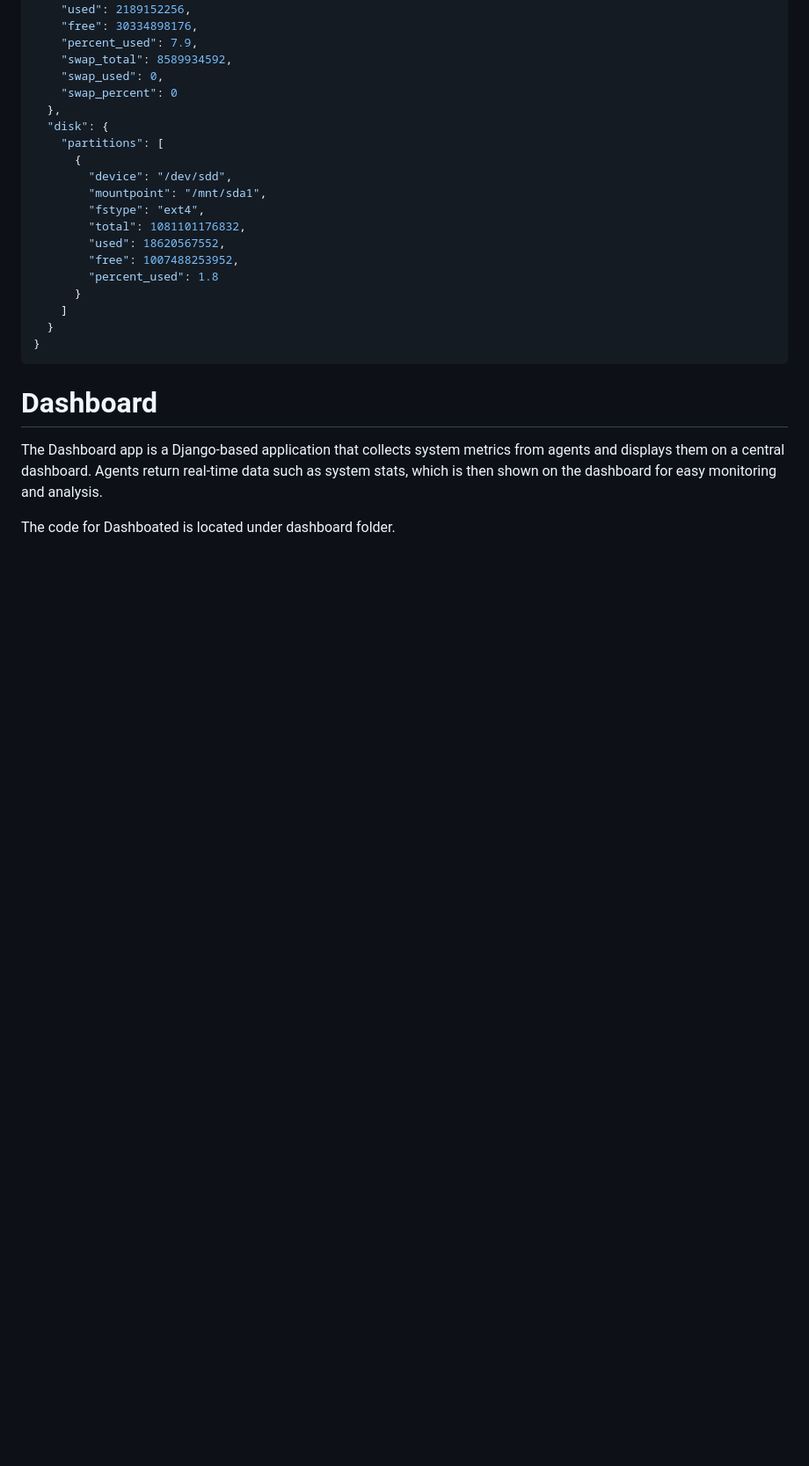
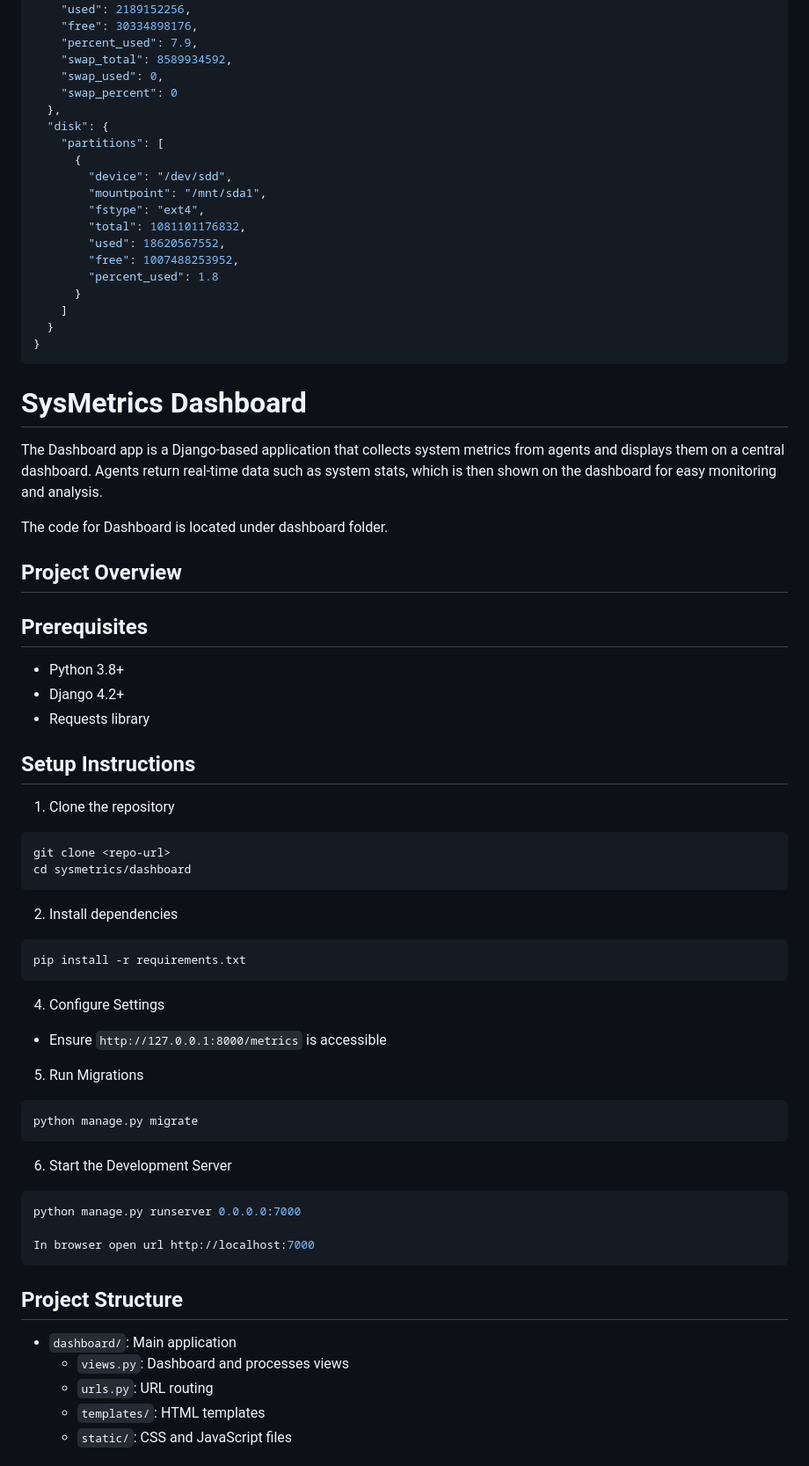
Before and after one commit to pavani0801/sysmetrics, a Markdown page: README.md, the part around the change printed below. Shown: that part at 88% size. GitHub-like rendering; blank space fills up the shorter version.

Commit message:
add dashboard app

````diff
--- a/README.md
+++ b/README.md
@@ -79,8 +79,55 @@ Sample Agent Response
 }
 ```
 
-# Dashboard
+# SysMetrics Dashboard
 
 The Dashboard app is a Django-based application that collects system metrics from agents and displays them on a central dashboard. Agents return real-time data such as system stats, which is then shown on the dashboard for easy monitoring and analysis.
 
-The code for Dashboated is located under dashboard folder.
+The code for Dashboard is located under dashboard folder.
+
+
+
+
+## Project Overview
+
+## Prerequisites
+- Python 3.8+
+- Django 4.2+
+- Requests library
+
+## Setup Instructions
+
+1. Clone the repository
+```bash
+git clone <repo-url>
+cd sysmetrics/dashboard
+```
+
+
+2. Install dependencies
+```bash
+pip install -r requirements.txt
+```
+
+4. Configure Settings
+- Ensure `http://127.0.0.1:8000/metrics` is accessible
+
+5. Run Migrations
+```bash
+python manage.py migrate
+```
+
+6. Start the Development Server
+```bash
+python manage.py runserver 0.0.0.0:7000
+
+In browser open url http://localhost:7000
+```
+
+## Project Structure
+- `dashboard/`: Main application
+  - `views.py`: Dashboard and processes views
+  - `urls.py`: URL routing
+  - `templates/`: HTML templates
+  - `static/`: CSS and JavaScript files
+
````
Also changed, not shown: other parts of README.md (+8 -0 lines), processes.png (added), sysinfo.png (added), 12 other files.
